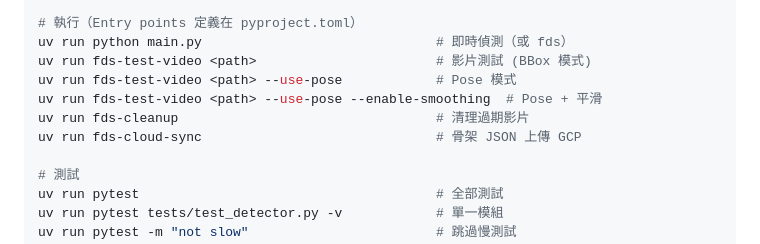
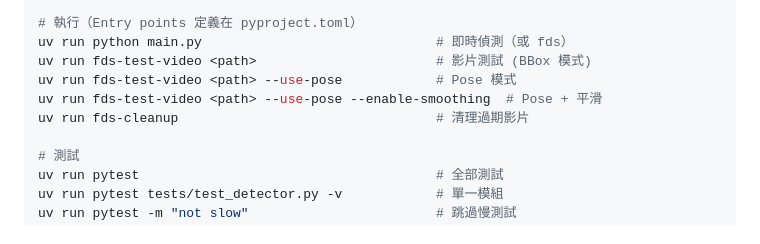
Before and after one commit to kionce57/FDS, a Markdown page: CLAUDE.md, the part around the change. Rendered like a GitHub page.

Commit message:
docs: remove outdated fds-cloud-sync reference from CLAUDE.md
The cloud-sync feature was removed but the CLI reference remained.

Co-Authored-By: Claude Opus 4.5 <noreply@anthropic.com>

```diff
--- a/CLAUDE.md
+++ b/CLAUDE.md
@@ -21,7 +21,6 @@ uv run fds-test-video <path>                       # 影片測試 (BBox 模式)
 uv run fds-test-video <path> --use-pose            # Pose 模式
 uv run fds-test-video <path> --use-pose --enable-smoothing  # Pose + 平滑
 uv run fds-cleanup                                 # 清理過期影片
-uv run fds-cloud-sync                              # 骨架 JSON 上傳 GCP
 
 # 測試
 uv run pytest                                      # 全部測試
```
